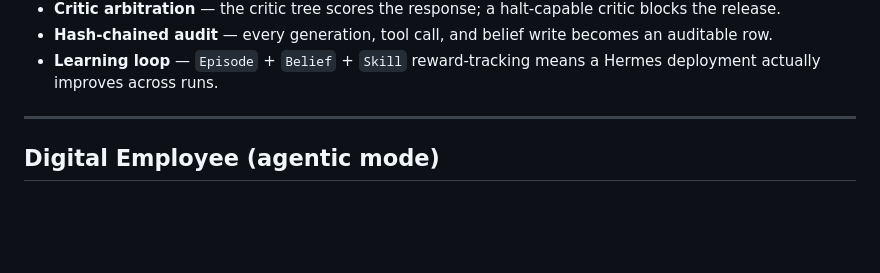
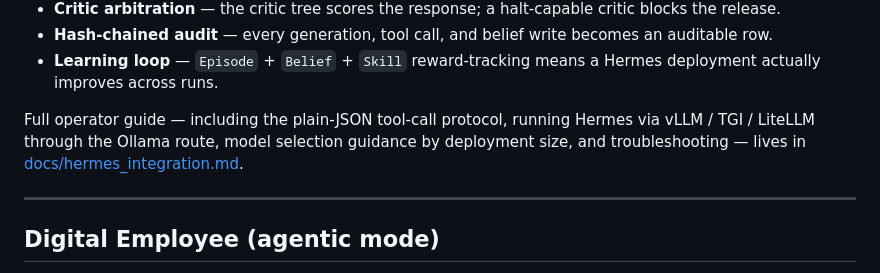
Before and after one commit to denial-web/nexus-agent, a Markdown page: README.md, the part around the change. GitHub-like rendering; blank space fills up the shorter version.

```diff
--- a/README.md
+++ b/README.md
@@ -365,6 +365,8 @@ What Nexus adds on top of the model:
 - **Critic arbitration** — the critic tree scores the response; a halt-capable critic blocks the release.
 - **Hash-chained audit** — every generation, tool call, and belief write becomes an auditable row.
 - **Learning loop** — `Episode` + `Belief` + `Skill` reward-tracking means a Hermes deployment actually improves across runs.
+
+Full operator guide — including the plain-JSON tool-call protocol, running Hermes via vLLM / TGI / LiteLLM through the Ollama route, model selection guidance by deployment size, and troubleshooting — lives in [docs/hermes_integration.md](docs/hermes_integration.md).
 
 ---
 
```
Also changed, not shown: MEMORY_FLAGSHIP_PLAN.md (+10 -7 lines), docs/hermes_integration.md (added, +483 -0 lines).
